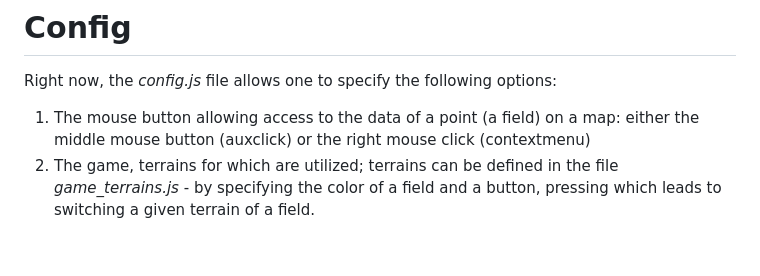
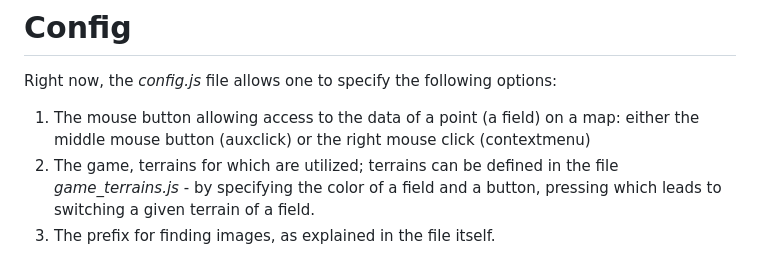
Before and after one commit to codexianbeholdaman/mapper, a Markdown page: README.md, the part around the change. Drawn GitHub-style.

```diff
--- a/README.md
+++ b/README.md
@@ -69,3 +69,4 @@ The file uses *xdotool* for sending keys - so, if you don't have a system allowi
 Right now, the *config.js* file allows one to specify the following options:
 1. The mouse button allowing access to the data of a point (a field) on a map: either the middle mouse button (auxclick) or the right mouse click (contextmenu)
 2. The game, terrains for which are utilized; terrains can be defined in the file *game_terrains.js* - by specifying the color of a field and a button, pressing which leads to switching a given terrain of a field.
+3. The prefix for finding images, as explained in the file itself.
```
